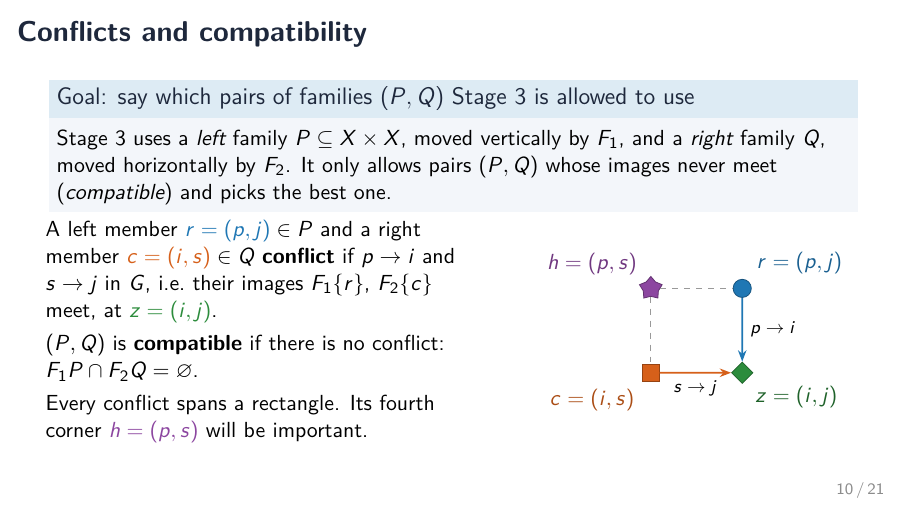
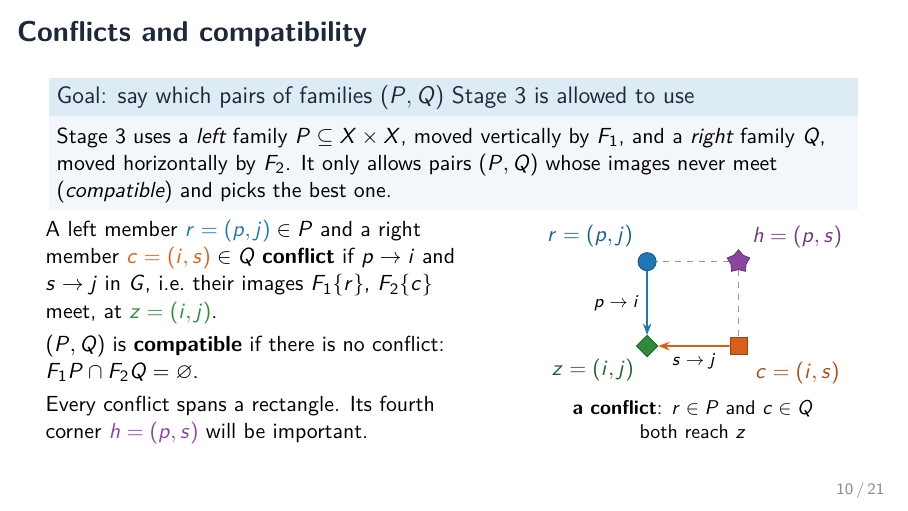
Before and after one commit to BLL4/Mathathon-seymoursecond, LaTeX slides (rewrite-claude-opus-5.5/slides/talk.tex): page 10 of 21. Compiled offline with pdfLaTeX.

Commit message:
Slides: label the conflict figure on slide 10 and draw the left member on the left
Co-Authored-By: Claude Opus 5.5 <noreply@anthropic.com>

```diff
--- a/rewrite-claude-opus-5.5/slides/talk.tex
+++ b/rewrite-claude-opus-5.5/slides/talk.tex
@@ -363,13 +363,14 @@ important.
 \begin{column}{0.42\textwidth}
 \centering
 \begin{tikzpicture}[scale=0.62]
-  \node[Hpt,label={[hcol!80!black]above left:$h=(p,s)$}] (h) at (0,0) {};
-  \node[Lpt,label={[famL!80!black]above right:$r=(p,j)$}] (rr) at (2.6,0) {};
-  \node[Rpt,label={[famR!80!black]below left:$c=(i,s)$}] (cc) at (0,-2.4) {};
-  \node[Zpt,label={[zcol!70!black]below right:$z=(i,j)$}] (zz) at (2.6,-2.4) {};
-  \draw[-{Stealth[length=2mm]},thick,famL] (rr) -- node[right,font=\footnotesize,black] {$p\to i$} (zz);
+  \node[Lpt,label={[famL!80!black]above left:$r=(p,j)$}] (rr) at (0,0) {};
+  \node[Hpt,label={[hcol!80!black]above right:$h=(p,s)$}] (h) at (2.6,0) {};
+  \node[Zpt,label={[zcol!70!black]below left:$z=(i,j)$}] (zz) at (0,-2.4) {};
+  \node[Rpt,label={[famR!80!black]below right:$c=(i,s)$}] (cc) at (2.6,-2.4) {};
+  \draw[-{Stealth[length=2mm]},thick,famL] (rr) -- node[left,font=\footnotesize,black] {$p\to i$} (zz);
   \draw[-{Stealth[length=2mm]},thick,famR] (cc) -- node[below,font=\footnotesize,black] {$s\to j$} (zz);
   \draw[black!40,dashed] (h)--(rr); \draw[black!40,dashed] (h)--(cc);
+  \node[font=\small,align=center] at (1.3,-4.5) {\textbf{a conflict}: $r\in P$ and $c\in Q$\\ both reach $z$};
 \end{tikzpicture}
 \end{column}
 \end{columns}
```
Also changed, not shown: rewrite-claude-opus-5.5/slides/talk.pdf.
